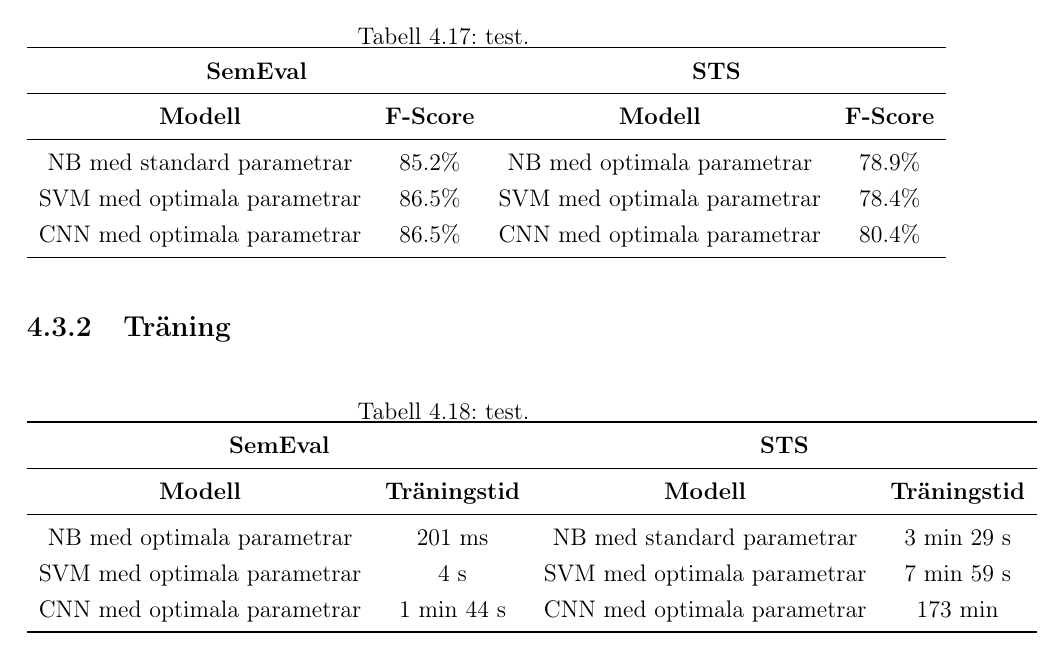
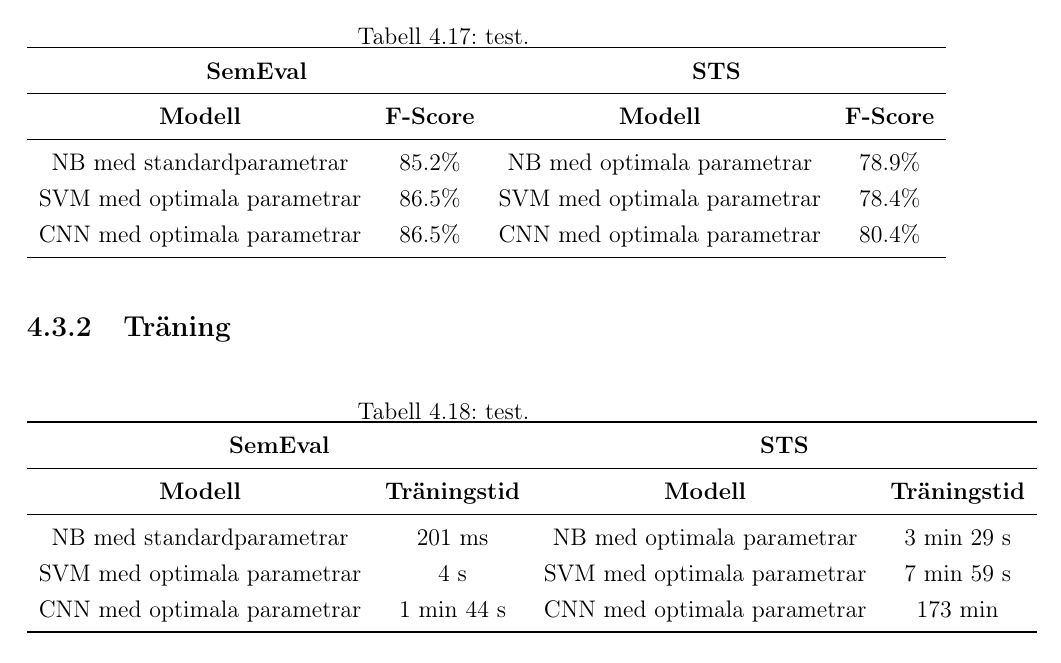
Before and after one commit to Brew8it/Twitter-SA-Report, a LaTeX thesis (Mall/TSA.tex): part of page 72 of 84, cut so that both start at the same text. Compiled offline with pdfLaTeX; a missing font is replaced by an installed copy or a similar font.

Commit message:
Change table layout to be corrent for utvärdering

```diff
--- a/Mall/TSA.tex
+++ b/Mall/TSA.tex
@@ -1232,7 +1232,7 @@ Prestandan för CNN-modellen, som har tränats på STS-datamängden, presenteras
     \midrule
     \textbf{Modell} & \textbf{F-Score} & \textbf{Modell} & \textbf{F-Score}\\
     \midrule
-    NB med standard parametrar & 85.2\% & NB med optimala parametrar & 78.9\% \\
+    NB med standardparametrar & 85.2\% & NB med optimala parametrar & 78.9\% \\
     SVM med optimala parametrar & 86.5\% & SVM med optimala parametrar & 78.4\% \\
     CNN med optimala parametrar & 86.5\% & CNN med optimala parametrar & 80.4\% \\
     \bottomrule
@@ -1252,7 +1252,7 @@ Prestandan för CNN-modellen, som har tränats på STS-datamängden, presenteras
     \midrule
     \textbf{Modell} & \textbf{Träningstid} & \textbf{Modell} & \textbf{Träningstid}\\
     \midrule
-    NB med optimala parametrar & 201 ms & NB med standard parametrar & 3 min 29 s  \\
+    NB med standardparametrar & 201 ms & NB med optimala parametrar & 3 min 29 s  \\
     SVM med optimala parametrar & 4 s  & SVM med optimala parametrar & 7 min 59 s  \\
     CNN med optimala parametrar & 1 min 44 s & CNN med optimala parametrar & 173 min \\
     \bottomrule
```
Also changed, not shown: Mall/TSA.pdf, 2 other files.
